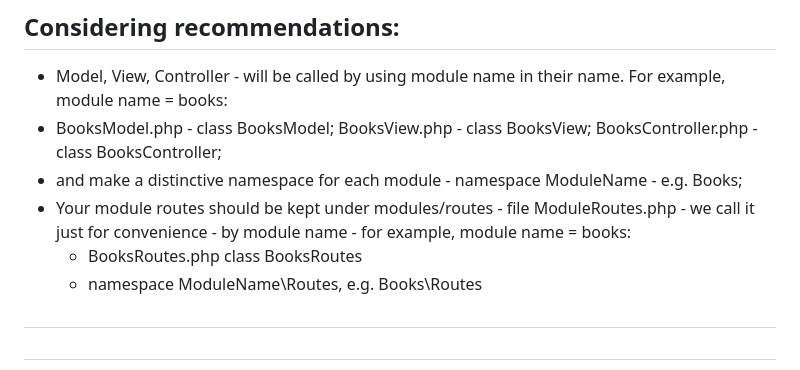
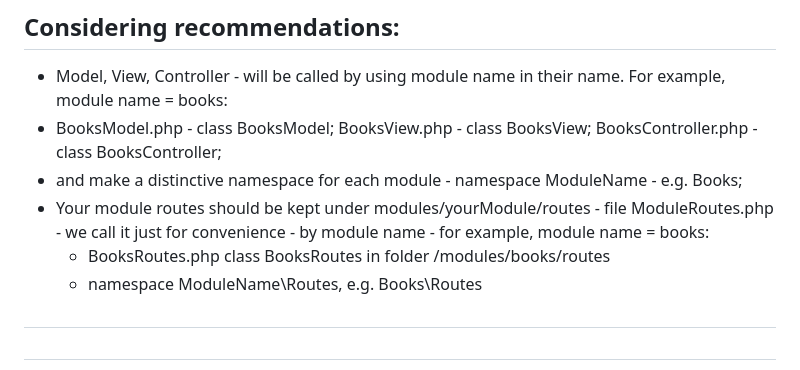
Before and after one commit to upMVC/upMVC, a Markdown page: README.md, the part around the change. GitHub-like rendering.

```diff
--- a/README.md
+++ b/README.md
@@ -94,8 +94,8 @@ etc/Database.php
  - Model, View, Controller - will be called by using module name in their name. For example, module name = books:
  - BooksModel.php - class BooksModel; BooksView.php - class BooksView; BooksController.php - class BooksController;
  - and make a distinctive namespace for each module - namespace ModuleName - e.g. Books;
- - Your module routes should be kept under modules/routes - file ModuleRoutes.php - we call it just for convenience - by module name - for example, module name = books:
-   - BooksRoutes.php class BooksRoutes
+ - Your module routes should be kept under modules/yourModule/routes - file ModuleRoutes.php - we call it just for convenience - by module name - for example, module name = books:
+   - BooksRoutes.php class BooksRoutes in folder /modules/books/routes
    - namespace ModuleName\Routes, e.g. Books\Routes
 #
 #
```
